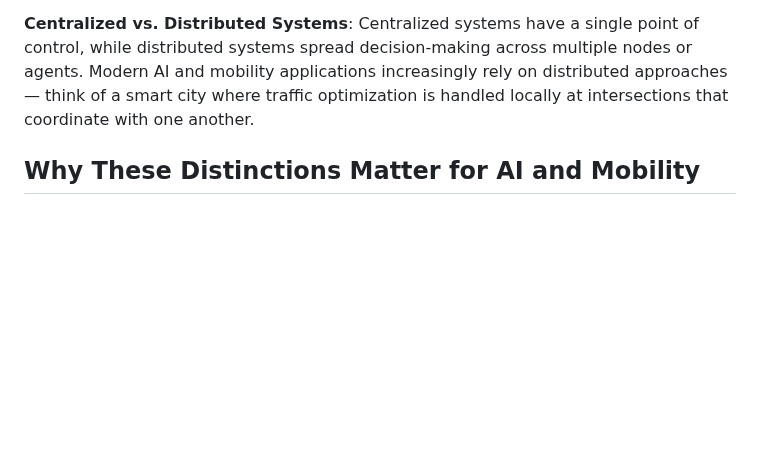
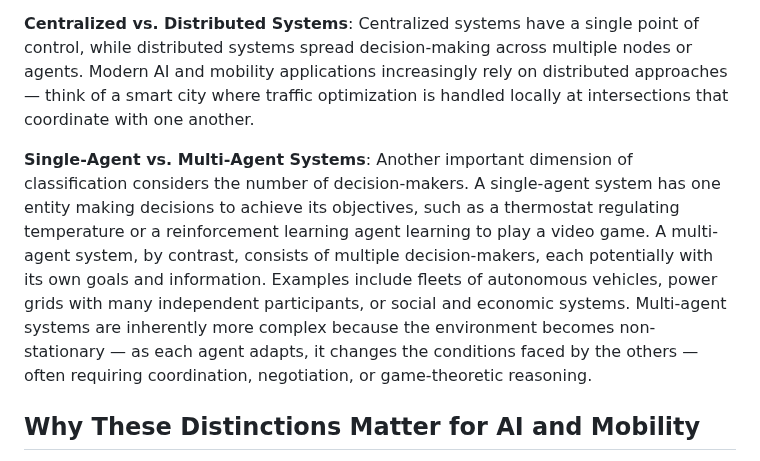
Before and after one commit to andngdtudk/andngdtudk.github.io, a Markdown page: blog-posts/Def.md, the part around the change. Drawn GitHub-style; blank space fills up the shorter version.

Commit message:
Revise and expand system definitions and classifications

```diff
--- a/blog-posts/Def.md
+++ b/blog-posts/Def.md
@@ -64,6 +64,8 @@ Not all systems are created equal, and understanding different types of systems
 
 **Centralized vs. Distributed Systems**: Centralized systems have a single point of control, while distributed systems spread decision-making across multiple nodes or agents. Modern AI and mobility applications increasingly rely on distributed approaches — think of a smart city where traffic optimization is handled locally at intersections that coordinate with one another.
 
+**Single-Agent vs. Multi-Agent Systems**: Another important dimension of classification considers the number of decision-makers. A single-agent system has one entity making decisions to achieve its objectives, such as a thermostat regulating temperature or a reinforcement learning agent learning to play a video game. A multi-agent system, by contrast, consists of multiple decision-makers, each potentially with its own goals and information. Examples include fleets of autonomous vehicles, power grids with many independent participants, or social and economic systems. Multi-agent systems are inherently more complex because the environment becomes non-stationary — as each agent adapts, it changes the conditions faced by the others — often requiring coordination, negotiation, or game-theoretic reasoning.
+
 ## Why These Distinctions Matter for AI and Mobility
 
 Understanding these classifications is not just an academic exercise. It directly informs how we model, control, and optimize real-world systems. A complex, stochastic, dynamic system requires different mathematical tools than a simple, deterministic one. Centralized strategies that work in closed systems can fail in open, distributed environments. The behavior of complex systems can be fundamentally unpredictable in detail, which is why robust optimization, uncertainty quantification, and decentralized learning strategies have become central to modern research.
```
